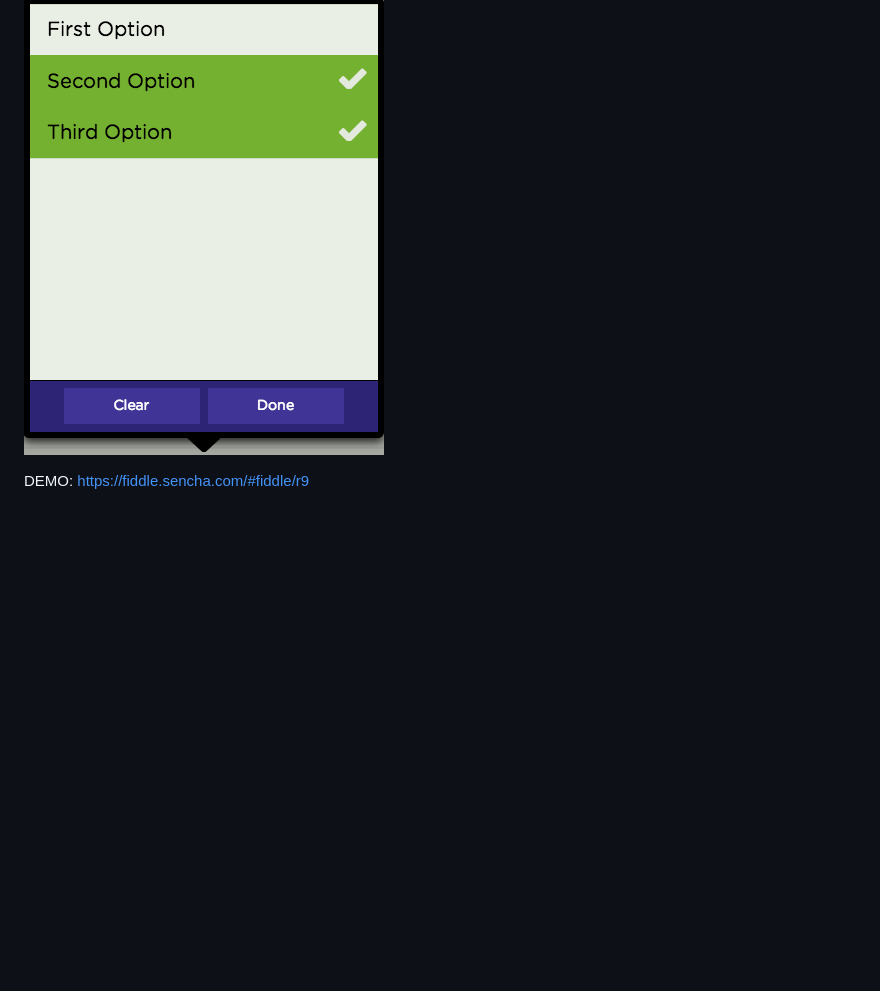
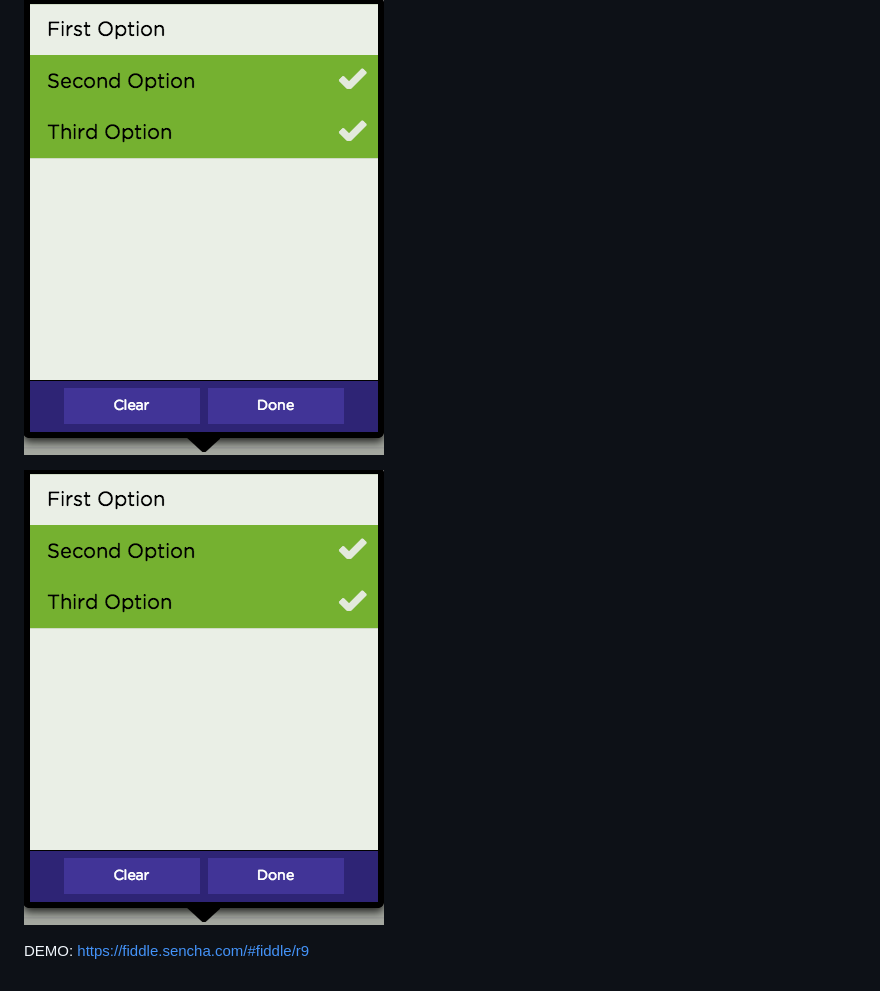
Before and after one commit to vadimpopa/Ux.field.Multiselect, a Markdown page: README.md, the part around the change. Rendered like a GitHub page; pictures changed too: screenshot1.png (added); blank space fills up the shorter version.

```diff
--- a/README.md
+++ b/README.md
@@ -37,4 +37,6 @@ Ext.create('Ext.form.Panel', {
 
 ![Multiselect field](screenshot.png)
 
+![Multiselect field](screenshot1.png)
+
 DEMO: https://fiddle.sencha.com/#fiddle/r9
```
Also changed, not shown: 1 other file.
